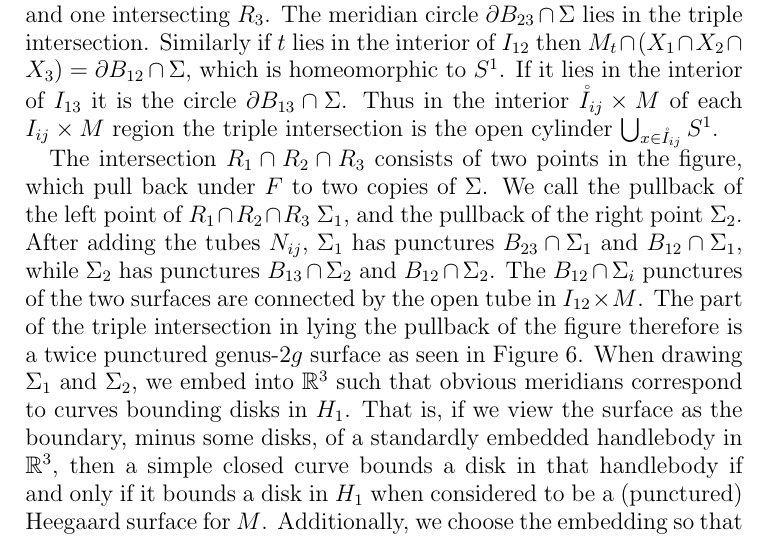
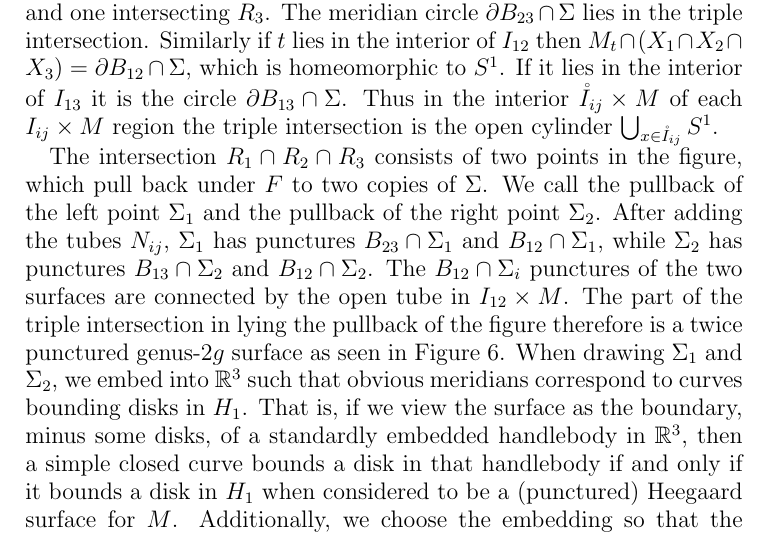
Before and after one commit to DaleKoenig/TrisectionsOfBundles, a LaTeX paper (4dbundles.tex): part of page 11 of 25, cut so that both start at the same text. Compiled offline with pdfLaTeX.

Commit message:
V4 comment 6

```diff
--- a/4dbundles.tex
+++ b/4dbundles.tex
@@ -411,7 +411,7 @@ Thus in the interior $\mathring I_{ij} \times M$ of each $I_{ij} \times M$ regio
 
 
 The intersection $R_1 \cap R_2 \cap R_3$ consists of two points in the figure, which pull back under $F$ to two copies of $\Sigma$.
-We call the pullback of the left point of $R_1 \cap R_2 \cap R_3$ $\Sigma_1$, and the pullback of the right point $\Sigma_2$.
+We call the pullback of the left point $\Sigma_1$ and the pullback of the right point $\Sigma_2$.
 After adding the tubes $N_{ij}$, $\Sigma_1$ has punctures $B_{23} \cap \Sigma_1$ and $B_{12} \cap \Sigma_1$, while $\Sigma_2$ has punctures $B_{13} \cap \Sigma_2$ and $B_{12} \cap \Sigma_2$.
 The $B_{12} \cap \Sigma_i$ punctures of the two surfaces are connected by the open tube in $I_{12} \times M$.
  The part of the triple intersection in lying the pullback of the figure therefore is a twice punctured genus-$2g$ surface as seen in Figure \ref{fig_coresubsurface}.
```
